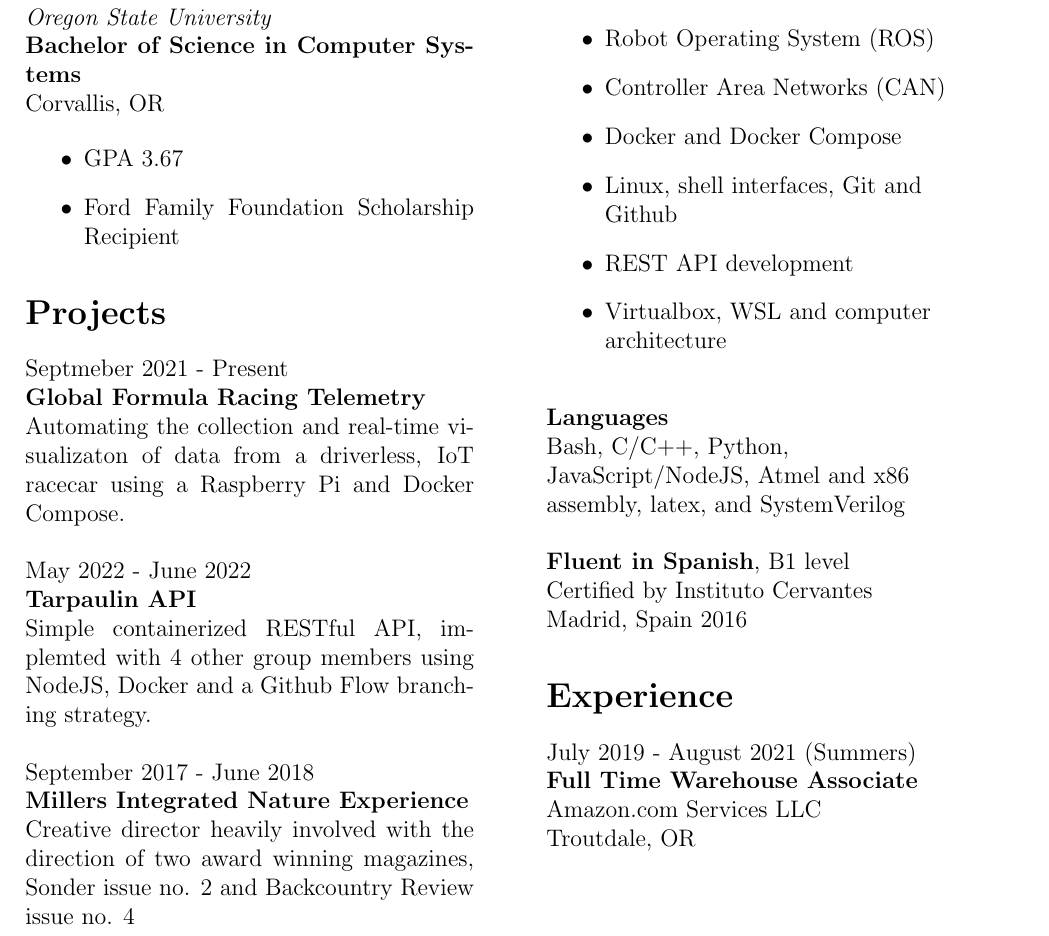
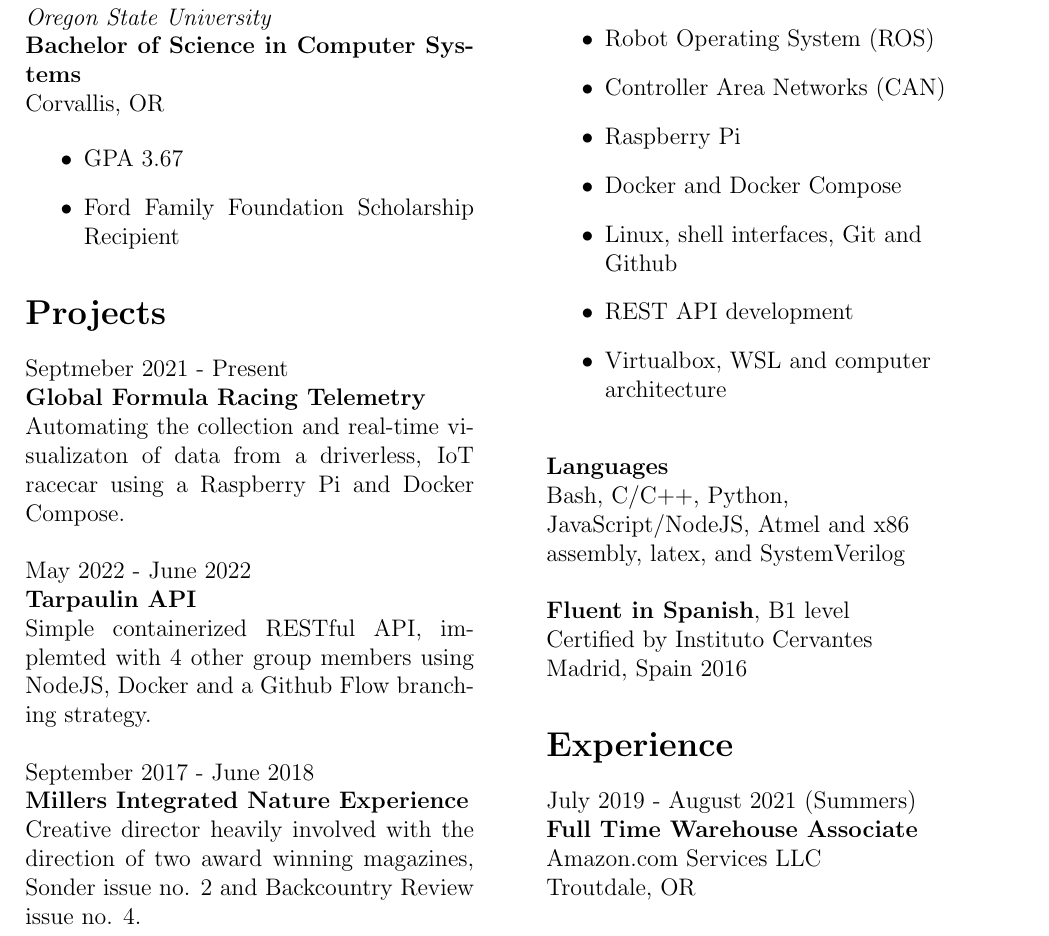
Before and after one commit to walshb421/resume, a LaTeX document (main.tex): part of the page, cut so that both start at the same text. Compiled offline with pdfLaTeX.

Commit message:
Added missing period and raspberry pis to skills

```diff
--- a/main.tex
+++ b/main.tex
@@ -82,7 +82,7 @@
 
     \textbf{Millers Integrated Nature Experience}
 
-    Creative director heavily involved with the direction of two award winning magazines, Sonder issue no. 2 and Backcountry Review issue no. 4
+    Creative director heavily involved with the direction of two award winning magazines, Sonder issue no. 2 and Backcountry Review issue no. 4.
 
 \end{minipage}
 \hspace{1cm}
@@ -98,6 +98,7 @@
 	\begin{itemize}
 		\item Robot Operating System (ROS)
 		\item Controller Area Networks (CAN)
+		\item Raspberry Pi
 		\item Docker and Docker Compose
 		\item Linux, shell interfaces, Git and Github
 		\item REST API development
```
Also changed, not shown: main.pdf.
